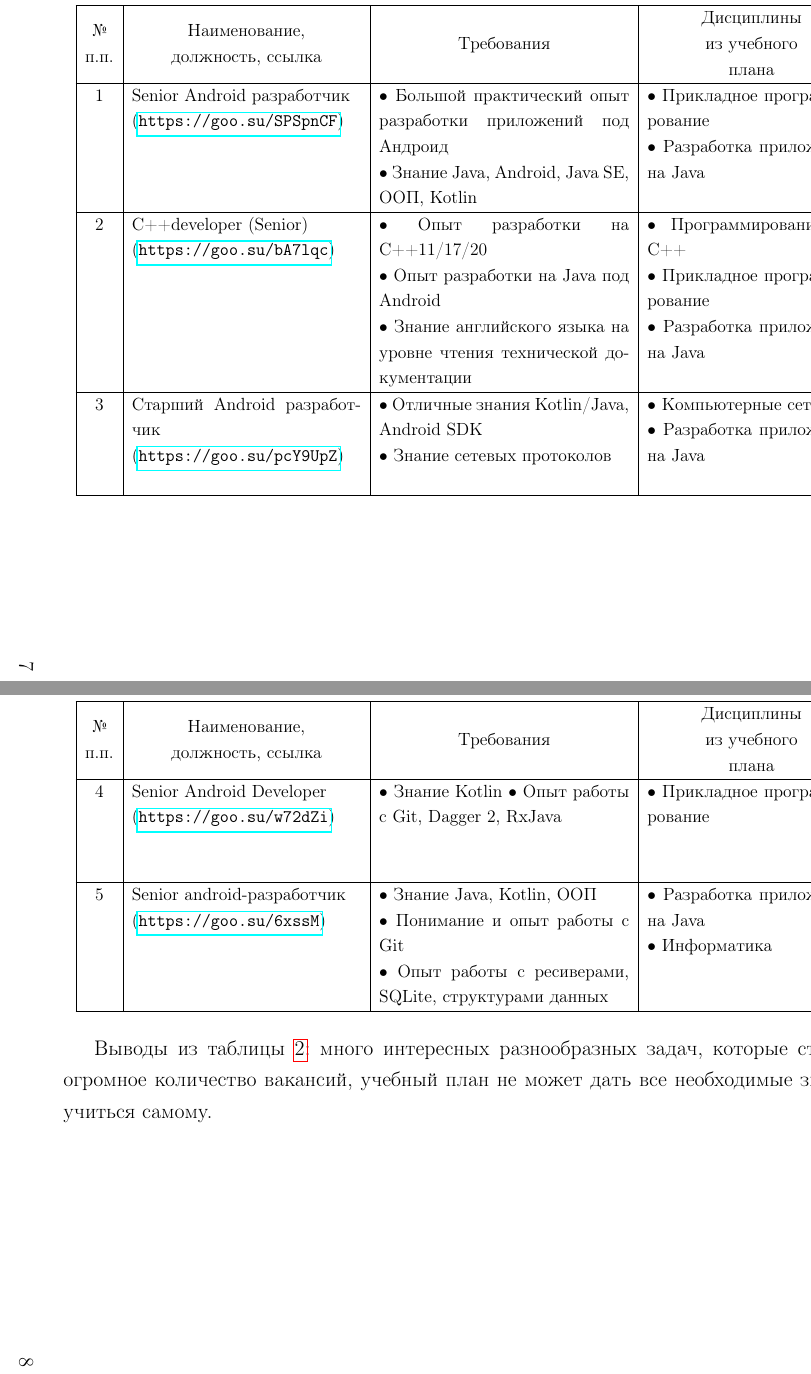
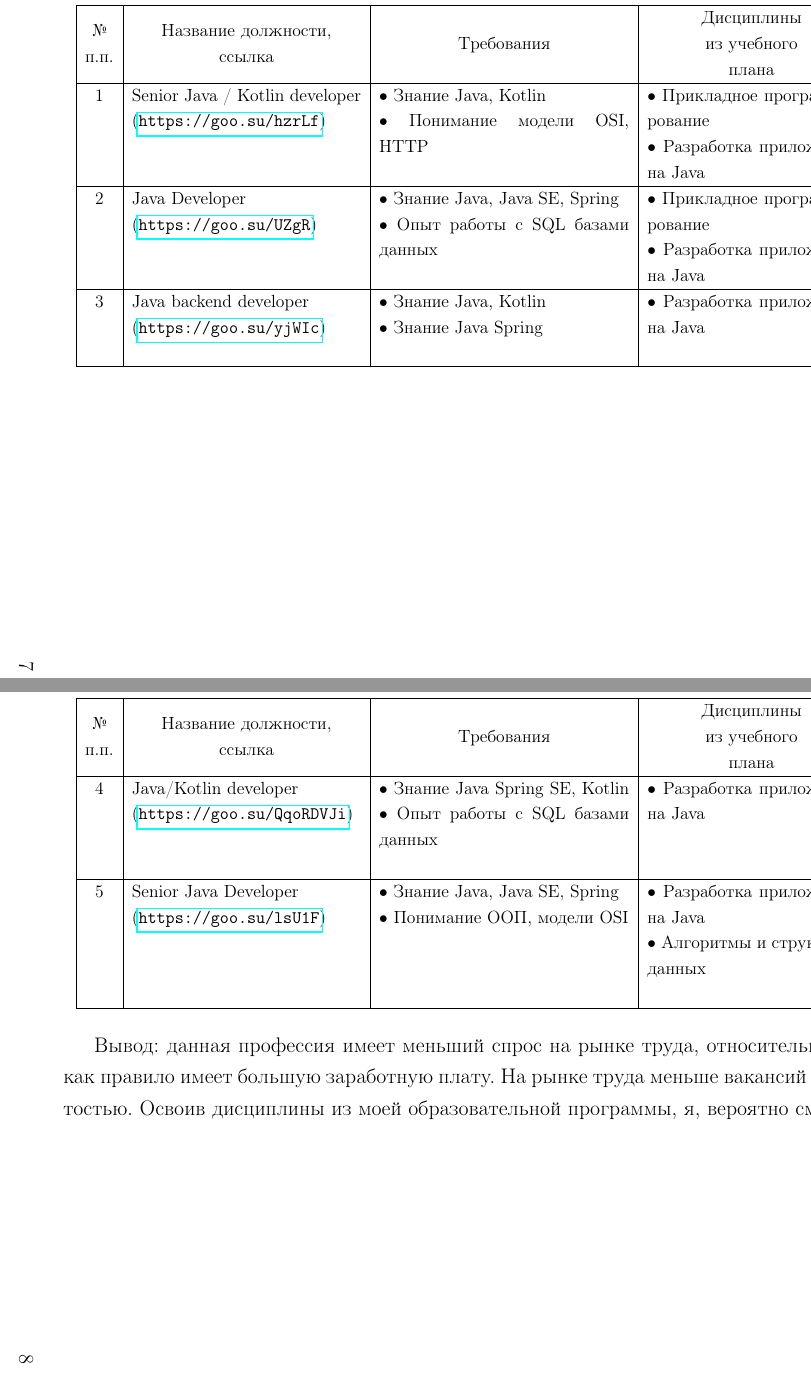
Before and after one commit to Evisom/itmo-fict, a LaTeX document (infocommunication_systems/lab2/PR2.tex): two parts of pages 7 and 8 of 12, joined at a grey line, cut so that both start at the same text. The pictures show the PDF file infocommunication_systems/lab2/PR2.pdf that the author committed with the source.

Commit message:
latex table2

```diff
--- a/infocommunication_systems/lab2/PR2.tex
+++ b/infocommunication_systems/lab2/PR2.tex
@@ -172,14 +172,14 @@
 
     \begin{tabular}{|c|p{5,5cm}|p{6cm}|p{5cm}|p{5cm}|}
 	\hline
-	\makecell{№ \\ п.п.} &	\makecell{Наименование,\\ должность, ссылка} &	\makecell{Требования} & 	\makecell{Дисциплины \\ из учебного \\плана} &	\makecell{Преимущества и \\недостатки}  \\
+	\makecell{№ \\ п.п.} &	\makecell{Название должности,\\ ссылка} &	\makecell{Требования} & 	\makecell{Дисциплины \\ из учебного \\плана} &	\makecell{Преимущества и \\недостатки}  \\
 	\hline
-	1	& Senior Android разработчик
+	1	& Senior Java / Kotlin developer
 
-(\url{https://goo.su/SPSpnCF}) &
-•	Большой практический опыт разработки приложений под Андроид
+(\url{https://goo.su/hzrLf}) &
+•	Знание Java, Kotlin
 
-•	Знание Java, Android, Java SE, ООП, Kotlin &
+•	Понимание модели OSI, HTTP &
 •	Прикладное программирование
 
 •	Разработка приложений на Java &
@@ -192,11 +192,9 @@
 
 	\hline
-	2	& C++developer (Senior)
+	2	& Java Developer
 
-(\url{https://goo.su/bA7lqc}) &
-•	Опыт разработки на С++11/17/20
+(\url{https://goo.su/UZgR}) &
+•	Знание Java, Java SE, Spring
 
-•	Опыт разработки на Java под Android
+•	Опыт работы с SQL базами данных
 
-•	Знание английского языка на уровне чтения технической документации &
-•	Программирование на C++
@@ -210,12 +208,11 @@
 
--	Знание английского\\
+-	Маленькая заработная плата\\
 	\hline
-	3	& Старший Android разработчик
+	3	& Java backend developer
 
-(\url{https://goo.su/pcY9UpZ}) &
-•	Отличные знания Kotlin/Java, Android SDK
+(\url{https://goo.su/yjWIc}) &
+•	Знание Java, Kotlin
 
-•	Знание сетевых протоколов &
-•	Компьютерные сети
+•	Знание Java Spring &
 
 •	Разработка приложений на Java &
@@ -249,12 +245,27 @@
 
     \begin{tabular}{|c|p{5,5cm}|p{6cm}|p{5cm}|p{5cm}|}
 	\hline
-	\makecell{№ \\ п.п.} &	\makecell{Наименование,\\ должность, ссылка} &	\makecell{Требования} & 	\makecell{Дисциплины \\ из учебного \\плана} &	\makecell{Преимущества и \\недостатки}  \\
+	\makecell{№ \\ п.п.} &	\makecell{Название должности,\\ ссылка} &	\makecell{Требования} & 	\makecell{Дисциплины \\ из учебного \\плана} &	\makecell{Преимущества и \\недостатки}  \\
 	\hline
-	4	& Senior Android Developer
+	4	& Java/Kotlin developer
 
-(\url{https://goo.su/w72dZi}) &
-•	Знание Kotlin
-•	Опыт работы с Git, Dagger 2, RxJava
+(\url{https://goo.su/QqoRDVJi}) &
+•	Знание Java Spring SE, Kotlin
+•	Опыт работы с SQL базами данных
 &
-•	Прикладное программирование &
+•	Разработка приложений на Java &
++	Высокая заработная плата
+
++	Удаленная работа
+
+ \\
+
+	\hline
+5	& Senior Java Developer
+
+(\url{https://goo.su/lsU1F}) &
+•	Знание Java, Java SE, Spring
+
+•	Понимание ООП, модели OSI
+ &
+•	Разработка приложений на Java
@@ -267,12 +277,0 @@
-	\hline
-5	& Senior android-разработчик
-
-(\url{https://goo.su/6xssM}) &
-•	Знание Java, Kotlin, ООП
-
-•	Понимание и опыт работы с Git
-
-•	Опыт работы с ресиверами, SQLite, структурами данных &
-•	Разработка приложений на Java
-
-•	Информатика &
@@ -289,7 +284,7 @@
     \end{tabular}
     \end{small}
 \end{longtable}
-Выводы из таблицы~\ref{table2}: много интересных разнообразных задач, которые ставятся перед разработчиком, огромное количество вакансий, учебный план не может дать все необходимые знания, многому предстоит научиться самому.
+Вывод: данная профессия имеет меньший спрос на рынке труда, относительно предыдущей профессии, но как правило имеет большую заработную плату. На рынке труда меньше вакансий с проектной и частичной занятостью.  Освоив дисциплины из моей образовательной программы, я, вероятно смогу получить эту профессию.
 
 
 
@@ -310,7 +305,7 @@
 
     \begin{tabular}{|c|p{5,5cm}|p{6cm}|p{5cm}|p{5cm}|}
 	\hline
-	\makecell{№ \\ п.п.} &	\makecell{Наименование,\\ должность, ссылка} &	\makecell{Требования} & 	\makecell{Дисциплины \\ из учебного \\плана} &	\makecell{Преимущества и \\недостатки}  \\
+	\makecell{№ \\ п.п.} &	\makecell{Название должности,\\ ссылка} &	\makecell{Требования} & 	\makecell{Дисциплины \\ из учебного \\плана} &	\makecell{Преимущества и \\недостатки}  \\
 	\hline
 	1	& Senior Backend Developer
 
```
Also changed, not shown: infocommunication_systems/lab2/PR2.pdf, infocommunication_systems/lab2/PR2.tex (39 more changed lines), 2 other files.
